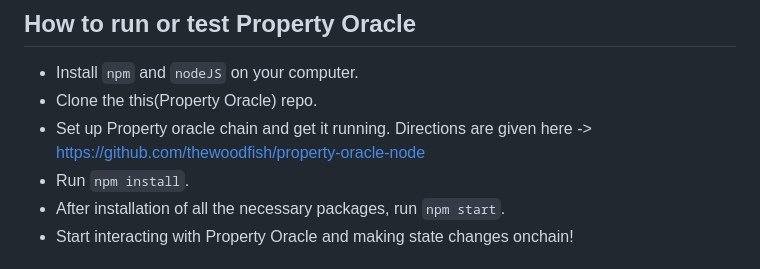
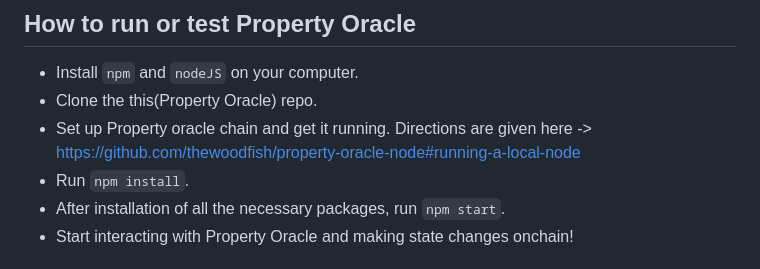
Before and after one commit to thewoodfish/property_oracle, a Markdown page: README.md, the part around the change. Drawn GitHub-style.

```diff
--- a/README.md
+++ b/README.md
@@ -35,7 +35,7 @@ With Property Oracle, nobody can take what is yours and leave you with nothing.
 ## How to run or test Property Oracle
 - Install `npm` and `nodeJS` on your computer.
 - Clone the this(Property Oracle) repo.
-- Set up Property oracle chain and get it running. Directions are given here -> https://github.com/thewoodfish/property-oracle-node
+- Set up Property oracle chain and get it running. Directions are given here -> https://github.com/thewoodfish/property-oracle-node#running-a-local-node
 - Run `npm install`.
 - After installation of all the necessary packages, run `npm start`.
 - Start interacting with Property Oracle and making state changes onchain!
```
